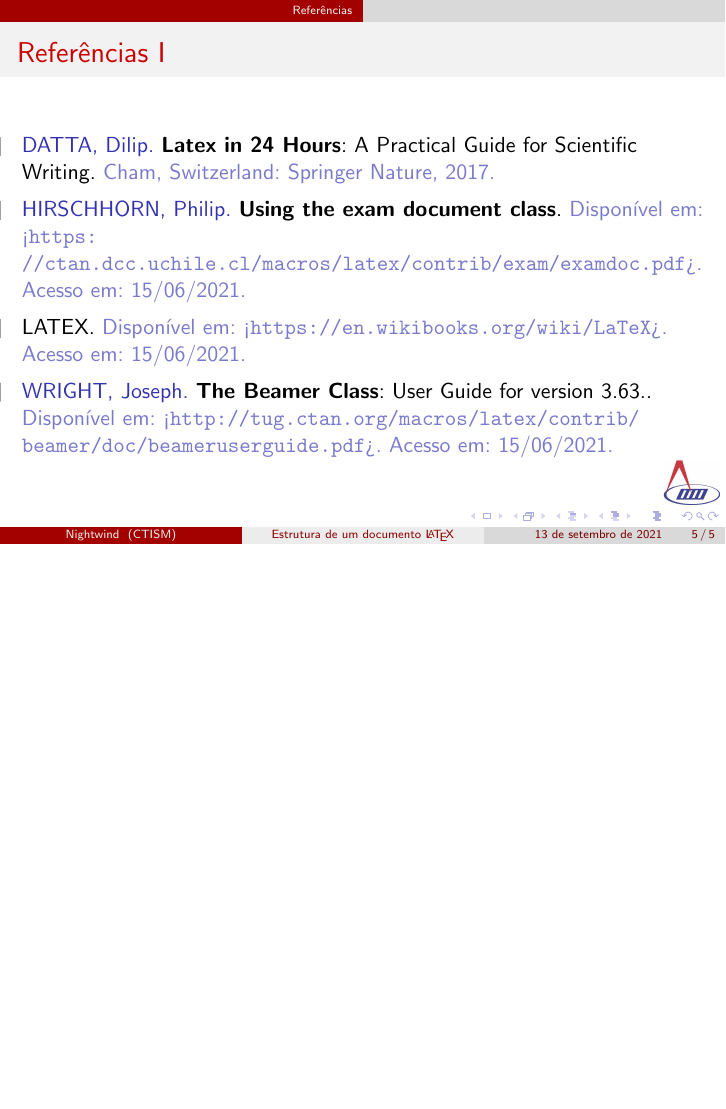
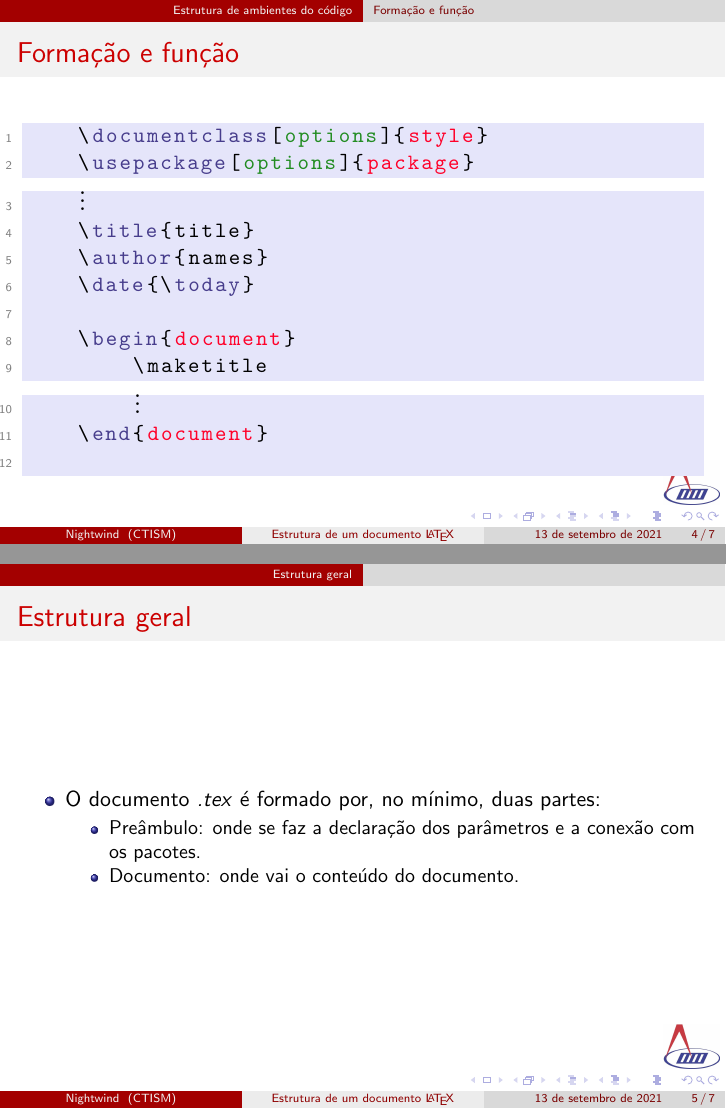
Before and after one commit to Robertiele/latex-basics, LaTeX slides (slides/estruturaDocumento.tex): page 5 of 5 before the commit and pages 4 and 5 of 7 after it, the two joined at a grey line, the shorter picture padded with empty space. The pictures show the PDF file slides/estruturaDocumento.pdf that the author committed with the source.

Commit message:
update estrutura documento

```diff
--- a/slides/estruturaDocumento.tex
+++ b/slides/estruturaDocumento.tex
@@ -77,13 +77,41 @@
     \documentclass[options]{style}
     \usepackage[options]{package}
     (*$\vdots$*)
+    \title{title}
+    \author{names}
+    \date{\today}
+
+    \begin{document}
+        \maketitle
+        (*$\vdots$*)
+    \end{document}
     \end{lstlisting}
-
 \end{frame}
 
 
 \section{Estrutura geral}
+\begin{frame}
+    \frametitle{Estrutura geral}
+
+    \begin{itemize}
+        \item O documento \textit{.tex} é formado por, no mínimo, duas partes:
+        \begin{itemize}
+            \item Preâmbulo: onde se faz a declaração dos parâmetros e a conexão com os pacotes.
+            \item Documento: onde vai o conteúdo do documento.
+        \end{itemize}
+    \end{itemize}
+
+\end{frame}
 \subsection{Preâmbulo}
+\begin{frame}[fragile]
+    \frametitle{Preâmbulo}
+
+    \begin{itemize}
+        \item Todos os pacotes utilizados precisam ser chamados no preâmbulo.
+        \item Ele começa no \lstinline[style=myStyleLatex]!\documentclass[options]{style}! e termina no \lstinline[style=myStyleLatex]!\begin{document}!
+    \end{itemize}
+
+\end{frame}
 \subsection{Documento}
 
 \section{Estrutura de títulos por classe}
```
Also changed, not shown: slides/setup_listings.tex (+1 -1 lines), slides/estruturaDocumento.pdf.
